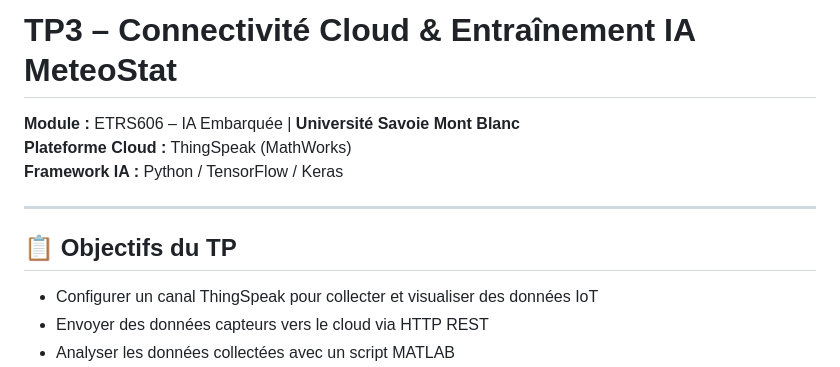
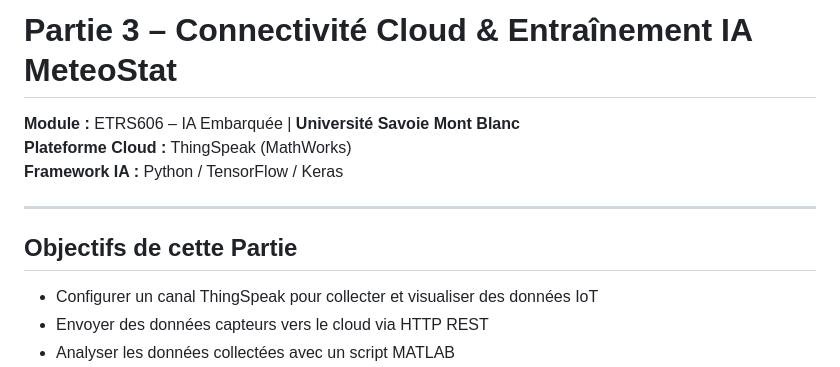
Before and after one commit to aliaittaleb33-netizen/ai_embarqu-e, a Markdown page: TP3/TP3_README.md, the part around the change. GitHub-like rendering.

```diff
--- a/TP3/TP3_README.md
+++ b/TP3/TP3_README.md
@@ -1,11 +1,11 @@
-# TP3 – Connectivité Cloud & Entraînement IA MeteoStat
+# Partie 3  – Connectivité Cloud & Entraînement IA MeteoStat
 **Module :** ETRS606 – IA Embarquée | **Université Savoie Mont Blanc**
 **Plateforme Cloud :** ThingSpeak (MathWorks)
 **Framework IA :** Python / TensorFlow / Keras
 
 ---
 
-## 📋 Objectifs du TP
+##  Objectifs de cette Partie
 
 - Configurer un canal ThingSpeak pour collecter et visualiser des données IoT
 - Envoyer des données capteurs vers le cloud via HTTP REST
```
